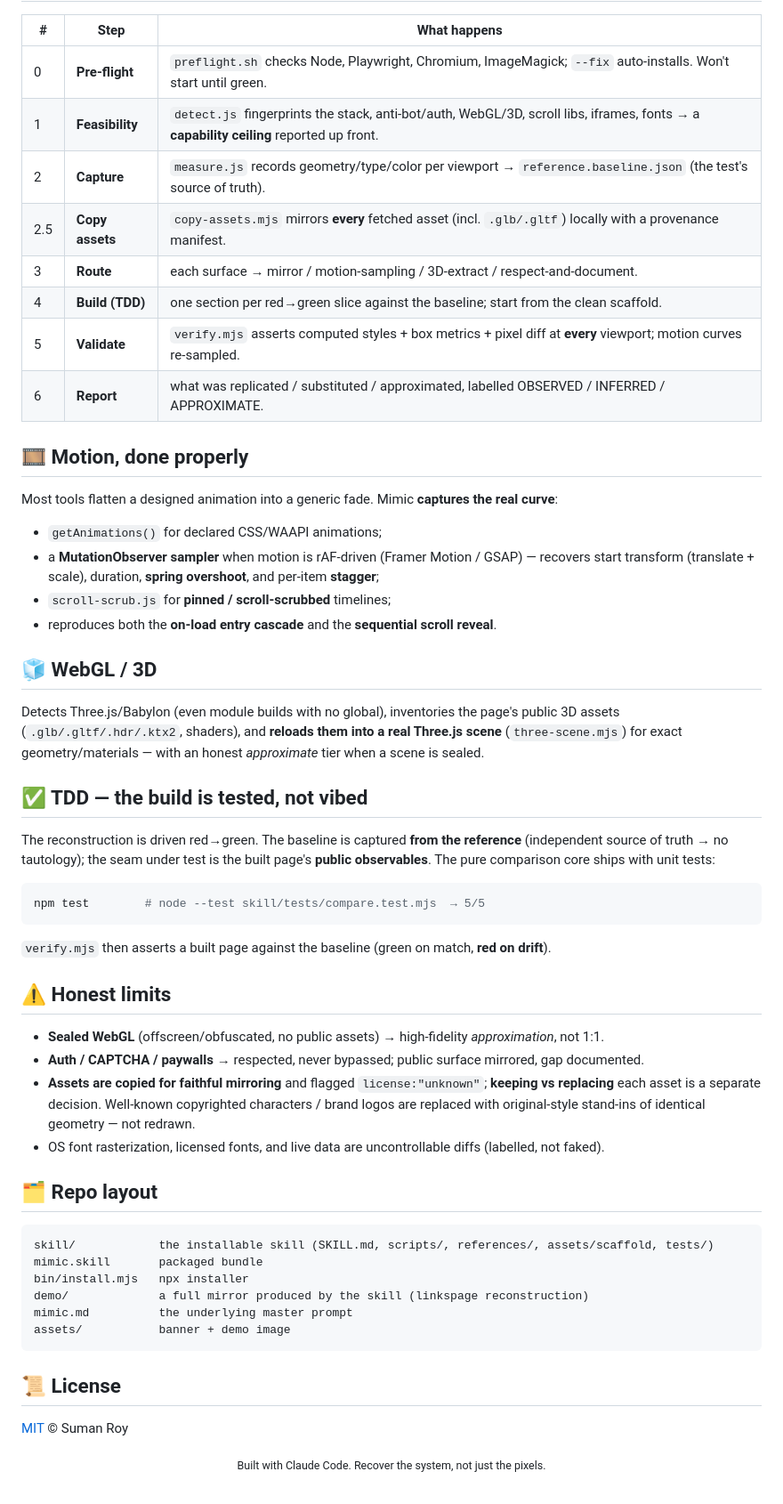
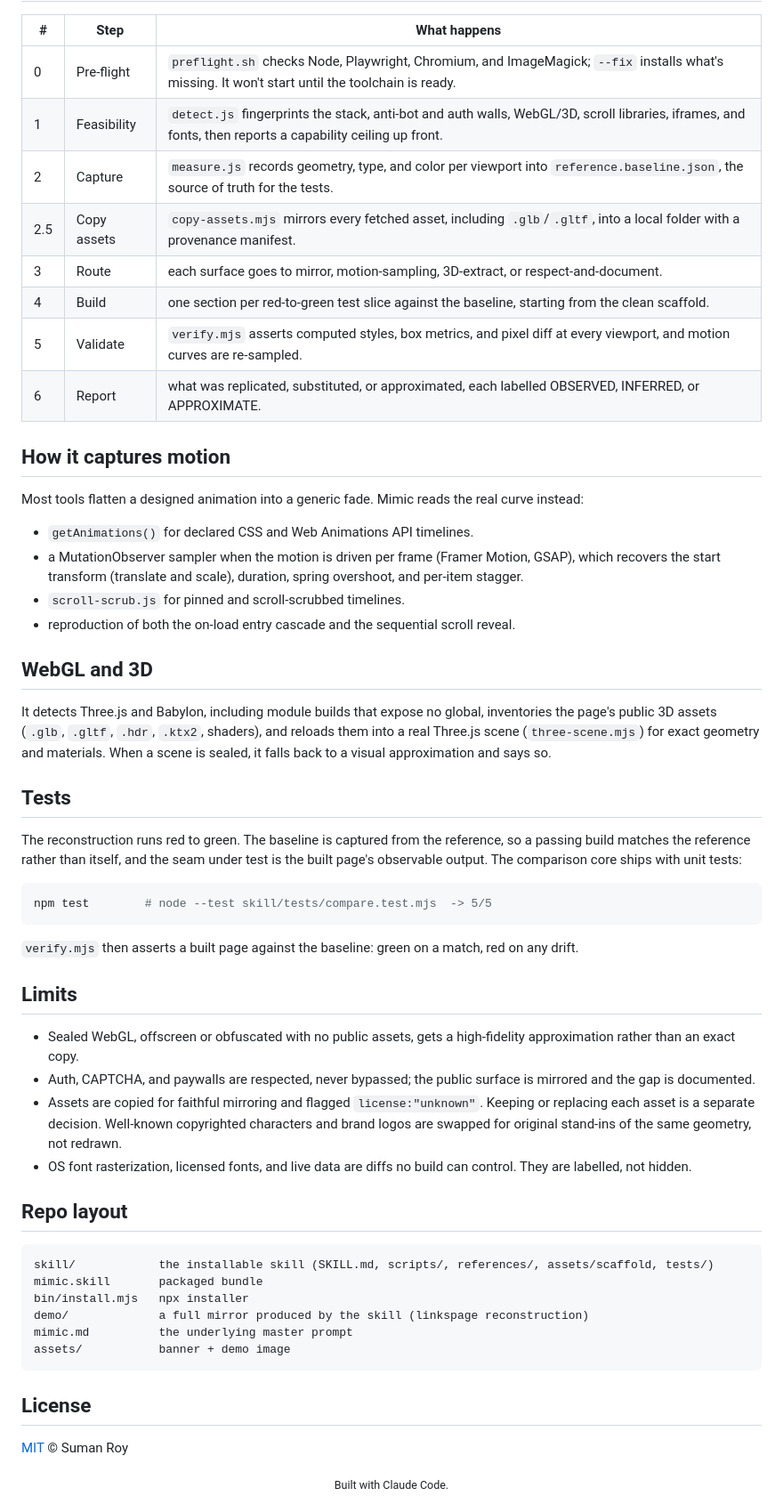
Before and after one commit to sumanrox/mimic, a Markdown page: README.md, the part around one of its changes. Shown at 89% size. Rendered like a GitHub page.

````diff
--- a/README.md
+++ b/README.md
@@ -73,51 +88,46 @@ Modes: **A** full mirror · **B** section · **C** component (+states) · **D**
 
 | # | Step | What happens |
 |---|------|--------------|
-| 0 | **Pre-flight** | `preflight.sh` checks Node, Playwright, Chromium, ImageMagick; `--fix` auto-installs. Won't start until green. |
-| 1 | **Feasibility** | `detect.js` fingerprints the stack, anti-bot/auth, WebGL/3D, scroll libs, iframes, fonts → a **capability ceiling** reported up front. |
-| 2 | **Capture** | `measure.js` records geometry/type/color per viewport → `reference.baseline.json` (the test's source of truth). |
-| 2.5 | **Copy assets** | `copy-assets.mjs` mirrors **every** fetched asset (incl. `.glb/.gltf`) locally with a provenance manifest. |
-| 3 | **Route** | each surface → mirror / motion-sampling / 3D-extract / respect-and-document. |
-| 4 | **Build (TDD)** | one section per red→green slice against the baseline; start from the clean scaffold. |
-| 5 | **Validate** | `verify.mjs` asserts computed styles + box metrics + pixel diff at **every** viewport; motion curves re-sampled. |
-| 6 | **Report** | what was replicated / substituted / approximated, labelled OBSERVED / INFERRED / APPROXIMATE. |
+| 0 | Pre-flight | `preflight.sh` checks Node, Playwright, Chromium, and ImageMagick; `--fix` installs what's missing. It won't start until the toolchain is ready. |
+| 1 | Feasibility | `detect.js` fingerprints the stack, anti-bot and auth walls, WebGL/3D, scroll libraries, iframes, and fonts, then reports a capability ceiling up front. |
+| 2 | Capture | `measure.js` records geometry, type, and color per viewport into `reference.baseline.json`, the source of truth for the tests. |
+| 2.5 | Copy assets | `copy-assets.mjs` mirrors every fetched asset, including `.glb`/`.gltf`, into a local folder with a provenance manifest. |
+| 3 | Route | each surface goes to mirror, motion-sampling, 3D-extract, or respect-and-document. |
+| 4 | Build | one section per red-to-green test slice against the baseline, starting from the clean scaffold. |
+| 5 | Validate | `verify.mjs` asserts computed styles, box metrics, and pixel diff at every viewport, and motion curves are re-sampled. |
+| 6 | Report | what was replicated, substituted, or approximated, each labelled OBSERVED, INFERRED, or APPROXIMATE. |
 
-## 🎞️ Motion, done properly
+## How it captures motion
 
-Most tools flatten a designed animation into a generic fade. Mimic **captures the real curve**:
+Most tools flatten a designed animation into a generic fade. Mimic reads the real curve instead:
 
-- `getAnimations()` for declared CSS/WAAPI animations;
-- a **MutationObserver sampler** when motion is rAF-driven (Framer Motion / GSAP) — recovers start
-  transform (translate + scale), duration, **spring overshoot**, and per-item **stagger**;
-- `scroll-scrub.js` for **pinned / scroll-scrubbed** timelines;
-- reproduces both the **on-load entry cascade** and the **sequential scroll reveal**.
+- `getAnimations()` for declared CSS and Web Animations API timelines.
+- a MutationObserver sampler when the motion is driven per frame (Framer Motion, GSAP), which recovers the start transform (translate and scale), duration, spring overshoot, and per-item stagger.
+- `scroll-scrub.js` for pinned and scroll-scrubbed timelines.
+- reproduction of both the on-load entry cascade and the sequential scroll reveal.
 
-## 🧊 WebGL / 3D
+## WebGL and 3D
 
-Detects Three.js/Babylon (even module builds with no global), inventories the page's public 3D assets
-(`.glb/.gltf/.hdr/.ktx2`, shaders), and **reloads them into a real Three.js scene** (`three-scene.mjs`)
-for exact geometry/materials — with an honest *approximate* tier when a scene is sealed.
+It detects Three.js and Babylon, including module builds that expose no global, inventories the page's public 3D assets (`.glb`, `.gltf`, `.hdr`, `.ktx2`, shaders), and reloads them into a real Three.js scene (`three-scene.mjs`) for exact geometry and materials. When a scene is sealed, it falls back to a visual approximation and says so.
 
-## ✅ TDD — the build is tested, not vibed
+## Tests
 
-The reconstruction is driven red→green. The baseline is captured **from the reference** (independent
-source of truth → no tautology); the seam under test is the built page's **public observables**.
-The pure comparison core ships with unit tests:
+The reconstruction runs red to green. The baseline is captured from the reference, so a passing build matches the reference rather than itself, and the seam under test is the built page's observable output. The comparison core ships with unit tests:
+
 ```bash
-npm test        # node --test skill/tests/compare.test.mjs  → 5/5
+npm test        # node --test skill/tests/compare.test.mjs  -> 5/5
 ```
-`verify.mjs` then asserts a built page against the baseline (green on match, **red on drift**).
 
-## ⚠️ Honest limits
+`verify.mjs` then asserts a built page against the baseline: green on a match, red on any drift.
 
-- **Sealed WebGL** (offscreen/obfuscated, no public assets) → high-fidelity *approximation*, not 1:1.
-- **Auth / CAPTCHA / paywalls** → respected, never bypassed; public surface mirrored, gap documented.
-- **Assets are copied for faithful mirroring** and flagged `license:"unknown"`; **keeping vs replacing**
-  each asset is a separate decision. Well-known copyrighted characters / brand logos are replaced with
-  original-style stand-ins of identical geometry — not redrawn.
-- OS font rasterization, licensed fonts, and live data are uncontrollable diffs (labelled, not faked).
+## Limits
 
-## 🗂️ Repo layout
+- Sealed WebGL, offscreen or obfuscated with no public assets, gets a high-fidelity approximation rather than an exact copy.
+- Auth, CAPTCHA, and paywalls are respected, never bypassed; the public surface is mirrored and the gap is documented.
+- Assets are copied for faithful mirroring and flagged `license:"unknown"`. Keeping or replacing each asset is a separate decision. Well-known copyrighted characters and brand logos are swapped for original stand-ins of the same geometry, not redrawn.
+- OS font rasterization, licensed fonts, and live data are diffs no build can control. They are labelled, not hidden.
+
+## Repo layout
 
 ```
 skill/            the installable skill (SKILL.md, scripts/, references/, assets/scaffold, tests/)
@@ -128,8 +138,8 @@ mimic.md          the underlying master prompt
 assets/           banner + demo image
 ```
 
-## 📜 License
+## License
 
 [MIT](./LICENSE) © Suman Roy
 
-<div align="center"><sub>Built with Claude Code. Recover the system, not just the pixels.</sub></div>
+<div align="center"><sub>Built with Claude Code.</sub></div>
````
Also changed, not shown: other parts of README.md (+43 -28 lines).
